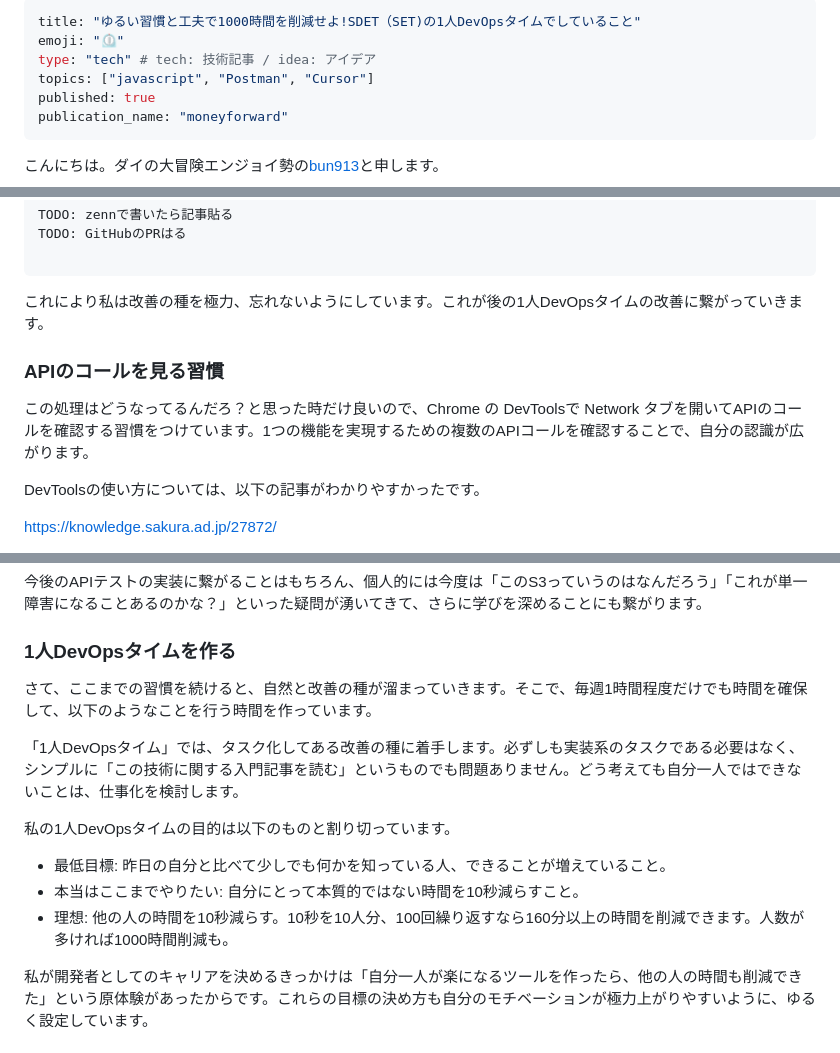
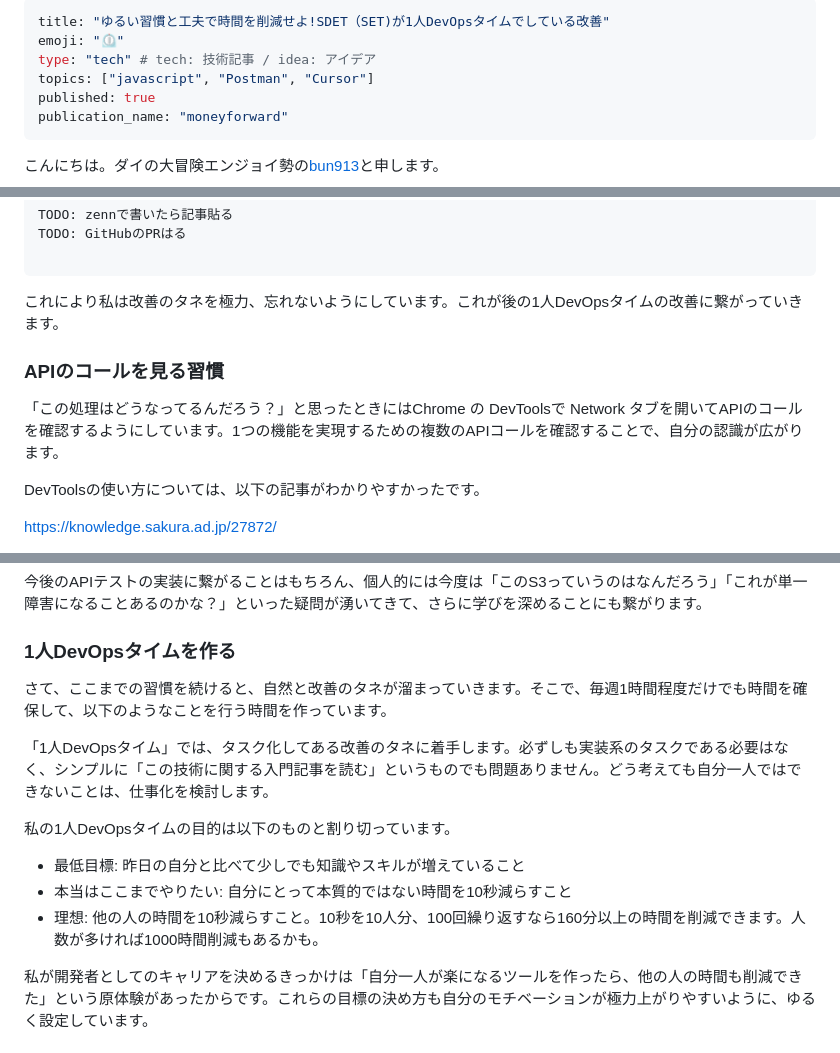
Before and after one commit to bun913/zenn_articlies, a Markdown page: articles/e42fa03847dcd1.md, 3 parts joined by grey strips. Rendered like a GitHub page.

Commit message:
feat: 清書

````diff
--- a/articles/e42fa03847dcd1.md
+++ b/articles/e42fa03847dcd1.md
@@ -1,5 +1,5 @@
 ---
-title: "ゆるい習慣と工夫で1000時間を削減せよ!SDET（SET)の1人DevOpsタイムでしていること"
+title: "ゆるい習慣と工夫で時間を削減せよ!SDET（SET)が1人DevOpsタイムでしている改善"
 emoji: "⏲️"
 type: "tech" # tech: 技術記事 / idea: アイデア
 topics: ["javascript", "Postman", "Cursor"]
@@ -66,11 +66,11 @@ TODO: GitHubのPRはる
 
 ```
 
-これにより私は改善の種を極力、忘れないようにしています。これが後の1人DevOpsタイムの改善に繋がっていきます。
+これにより私は改善のタネを極力、忘れないようにしています。これが後の1人DevOpsタイムの改善に繋がっていきます。
 
 ### APIのコールを見る習慣
 
-この処理はどうなってるんだろ？と思った時だけ良いので、Chrome の DevToolsで Network タブを開いてAPIのコールを確認する習慣をつけています。1つの機能を実現するための複数のAPIコールを確認することで、自分の認識が広がります。
+「この処理はどうなってるんだろう？」と思ったときにはChrome の DevToolsで Network タブを開いてAPIのコールを確認するようにしています。1つの機能を実現するための複数のAPIコールを確認することで、自分の認識が広がります。
 
 DevToolsの使い方については、以下の記事がわかりやすかったです。
 
@@ -125,15 +125,15 @@ sequenceDiagram
 
 ### 1人DevOpsタイムを作る
 
-さて、ここまでの習慣を続けると、自然と改善の種が溜まっていきます。そこで、毎週1時間程度だけでも時間を確保して、以下のようなことを行う時間を作っています。
+さて、ここまでの習慣を続けると、自然と改善のタネが溜まっていきます。そこで、毎週1時間程度だけでも時間を確保して、以下のようなことを行う時間を作っています。
 
-「1人DevOpsタイム」では、タスク化してある改善の種に着手します。必ずしも実装系のタスクである必要はなく、シンプルに「この技術に関する入門記事を読む」というものでも問題ありません。どう考えても自分一人ではできないことは、仕事化を検討します。
+「1人DevOpsタイム」では、タスク化してある改善のタネに着手します。必ずしも実装系のタスクである必要はなく、シンプルに「この技術に関する入門記事を読む」というものでも問題ありません。どう考えても自分一人ではできないことは、仕事化を検討します。
 
 私の1人DevOpsタイムの目的は以下のものと割り切っています。
 
-- 最低目標: 昨日の自分と比べて少しでも何かを知っている人、できることが増えていること。
-- 本当はここまでやりたい: 自分にとって本質的ではない時間を10秒減らすこと。
-- 理想: 他の人の時間を10秒減らす。10秒を10人分、100回繰り返すなら160分以上の時間を削減できます。人数が多ければ1000時間削減も。
+- 最低目標: 昨日の自分と比べて少しでも知識やスキルが増えていること
+- 本当はここまでやりたい: 自分にとって本質的ではない時間を10秒減らすこと
+- 理想: 他の人の時間を10秒減らすこと。10秒を10人分、100回繰り返すなら160分以上の時間を削減できます。人数が多ければ1000時間削減もあるかも。
 
 私が開発者としてのキャリアを決めるきっかけは「自分一人が楽になるツールを作ったら、他の人の時間も削減できた」という原体験があったからです。これらの目標の決め方も自分のモチベーションが極力上がりやすいように、ゆるく設定しています。
 
````
Also changed, not shown: other parts of articles/e42fa03847dcd1.md (+2 -2 lines).
